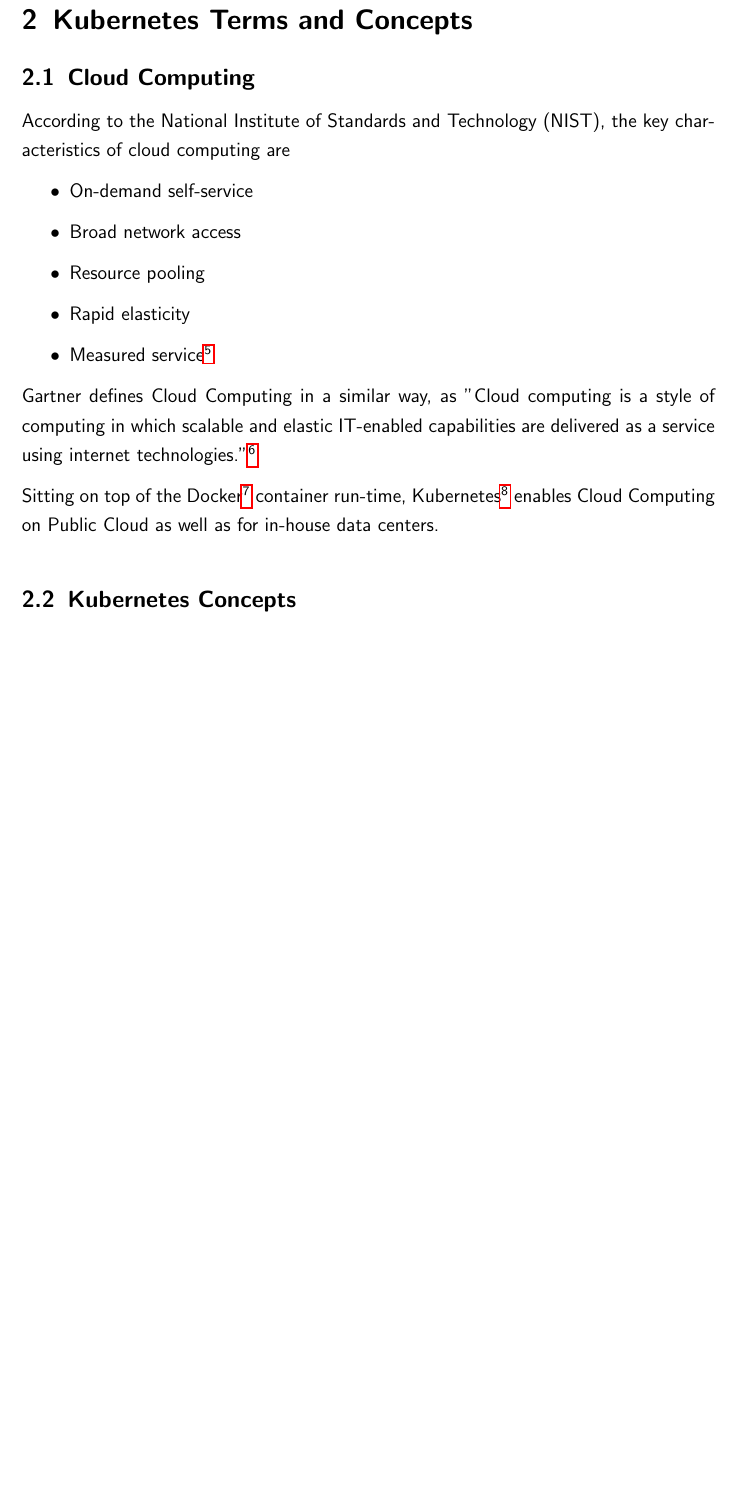
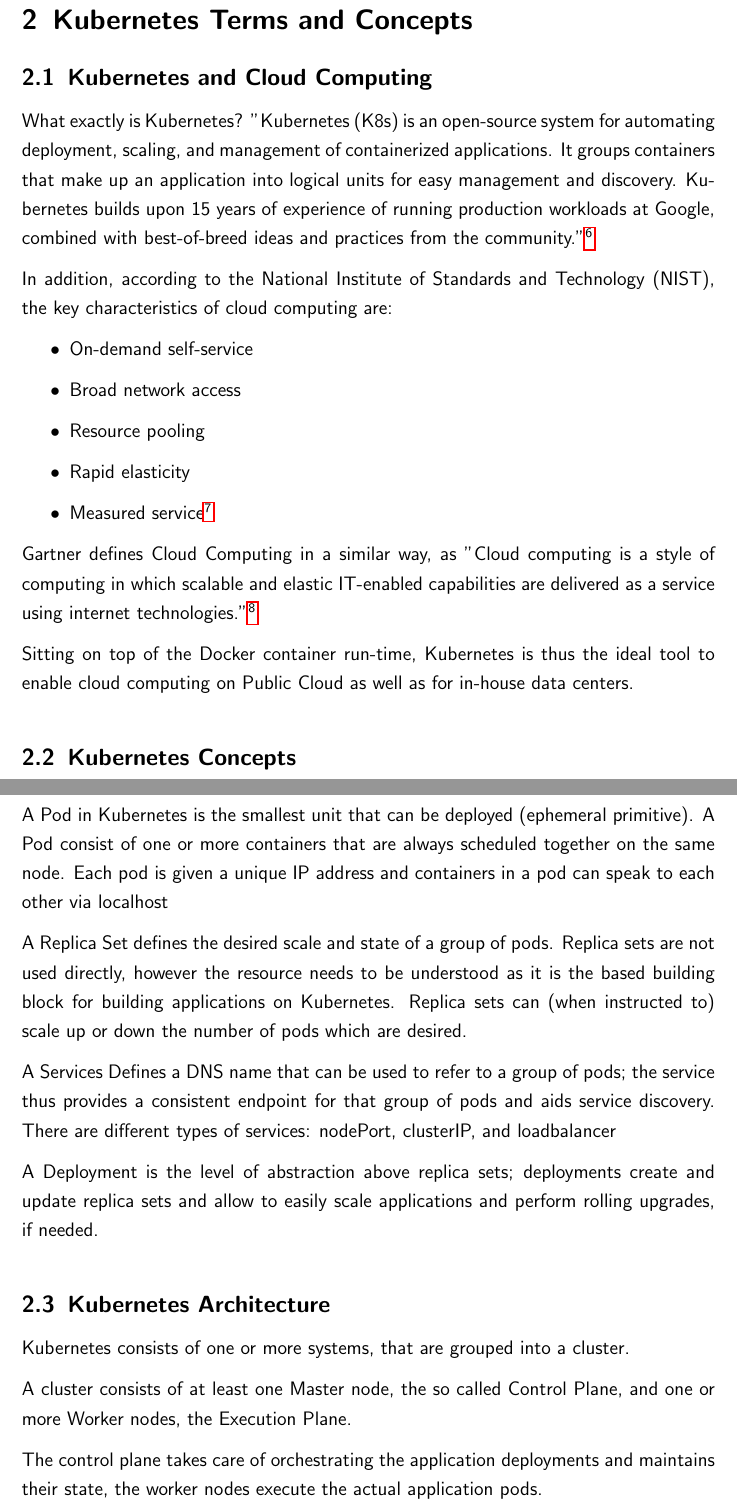
Before and after one commit to chfrank-cgn/Hausarbeit-IT, a LaTeX paper (seminar.tex, which reads kapitel2.tex): part of page 7 of 14 before the commit and two parts of pages 7 and 8 of 15 after it, the two joined at a grey line, cut so that both start at the same text, the shorter picture padded with empty space. Compiled offline with pdfLaTeX.

Commit message:
Chapter two

```diff
--- a/kapitel2.tex
+++ b/kapitel2.tex
@@ -7,8 +7,12 @@
 
 \onehalfspacing
 
-\subsection{Cloud Computing}
-According to the National Institute of Standards and Technology (NIST), the key characteristics of cloud computing are
+\subsection{Kubernetes and Cloud Computing}
+
+What exactly is Kubernetes? "Kubernetes (K8s) is an open-source system for automating deployment, scaling, and management of containerized applications.
+It groups containers that make up an application into logical units for easy management and discovery. Kubernetes builds upon 15 years of experience of running production workloads at Google, combined with best-of-breed ideas and practices from the community."\footnote{\textit{The Linux Foundation (2019)}: Production-Grade Container Orchestration \cite{kubernetes}}
+
+In addition, according to the National Institute of Standards and Technology (NIST), the key characteristics of cloud computing are:
 \begin{itemize}
 \item On-demand self-service
 \item Broad network access
@@ -19,7 +23,7 @@
 
 Gartner defines Cloud Computing in a similar way, as "Cloud computing is a style of computing in which scalable and elastic IT-enabled capabilities are delivered as a service using internet technologies."\footnote{\textit{Gartner (2019)}: Gartner Glossary - Cloud Computing \cite{gartnerGlossary}}
 
-Sitting on top of the Docker\footnote{Vgl. \textit{Docker (2019)}: Enterprise Container Platform \cite{docker}} container run-time, Kubernetes\footnote{Vgl. \textit{The Linux Foundation (2019)}: Production-Grade Container Orchestration \cite{kubernetes}} enables Cloud Computing on Public Cloud as well as for in-house data centers.
+Sitting on top of the Docker container run-time, Kubernetes is thus the ideal tool to enable cloud computing on Public Cloud as well as for in-house data centers.
 
 \subsection{Kubernetes Concepts}
 
@@ -30,4 +35,18 @@
 \item Deployment
 \end{itemize}
 
-Kubernetes consists of a cluster of systems, separated into Master nodes (Control Plane) and Worker nodes (Execution Plane)
+A Pod in Kubernetes is the smallest unit that can be deployed (ephemeral primitive). A Pod consist of one or more containers that are always scheduled together on the same node. Each pod is given a unique IP address and containers in a pod can speak to each other via localhost
+
+A Replica Set defines the desired scale and state of a group of pods. Replica sets are not used directly, however the resource needs to be understood as it is the based building block for building applications on Kubernetes. Replica sets can (when instructed to) scale up or down the number of pods which are desired.
+
+A Services Defines a DNS name that can be used to refer to a group of pods; the service thus provides a consistent endpoint for that group of pods and aids service discovery. There are different types of services: nodePort, clusterIP, and loadbalancer
+
+A Deployment is the level of abstraction above replica sets; deployments create and update replica sets and allow to easily scale applications and perform rolling upgrades, if needed.
+
+\subsection{Kubernetes Architecture}
+
+Kubernetes consists of one or more systems, that are grouped into a cluster.
+
+A cluster consists of at least one Master node, the so called Control Plane, and one or more Worker nodes, the Execution Plane.
+
+The control plane takes care of orchestrating the application deployments and maintains their state, the worker nodes execute the actual application pods.
```
Also changed, not shown: kapitel1.tex (+1 -1 lines), kapitel2.tex (1 more changed lines).
